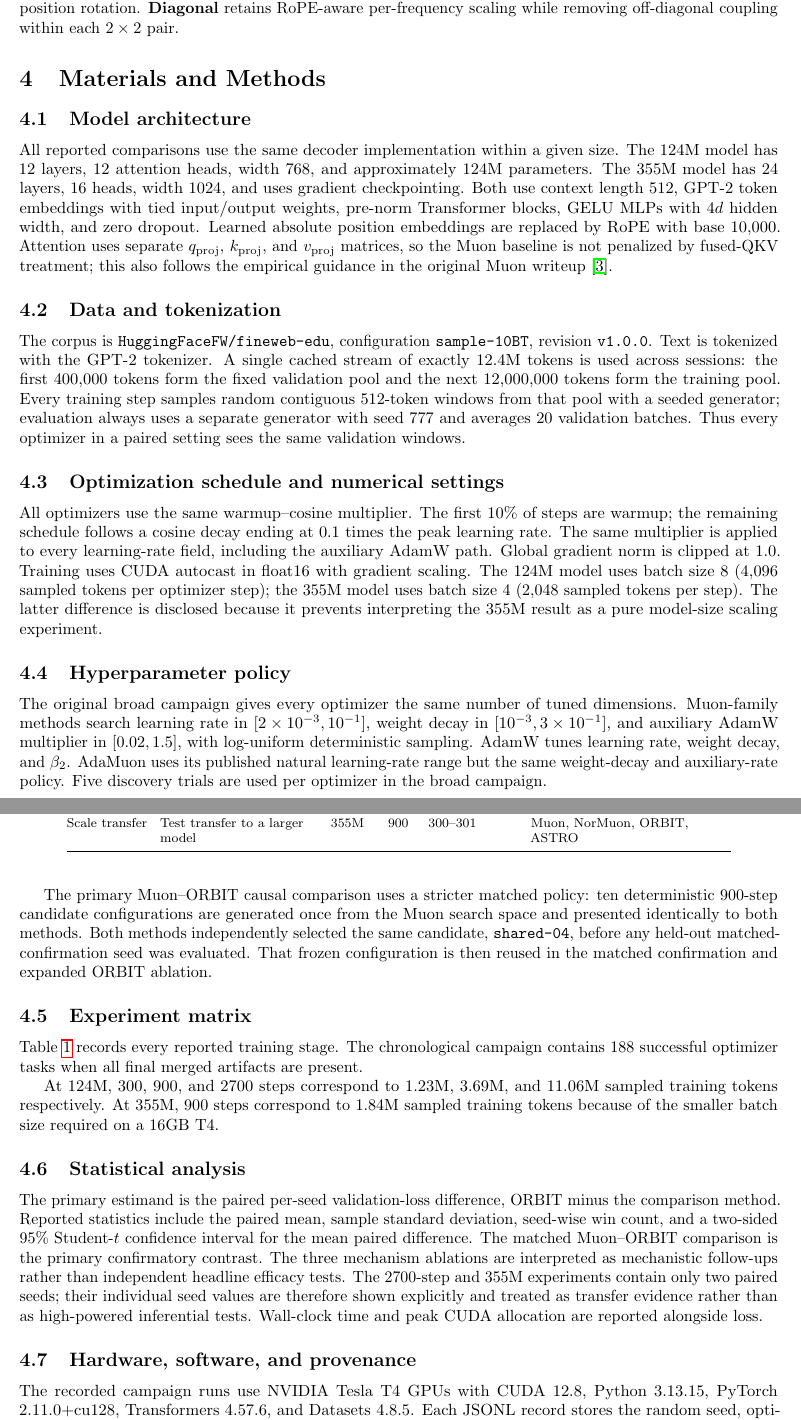
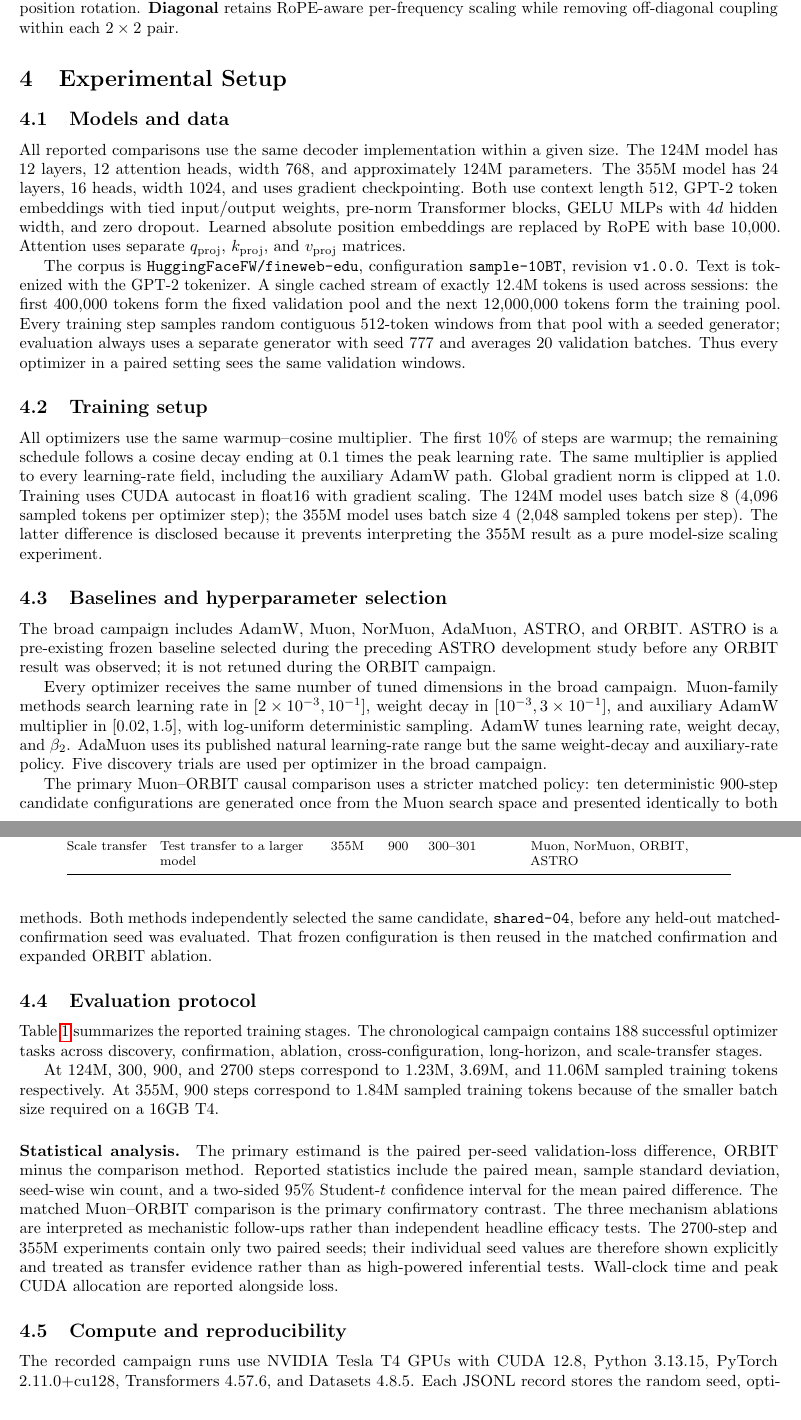
Before and after one commit to pop123-ux/ASTRO, a LaTeX paper (docs/orbit/paper/main.tex, which reads docs/orbit/paper/methods.tex): two parts of pages 4 and 5 of 9, joined at a grey line, cut so that both start at the same text. Compiled offline with pdfLaTeX; a LaTeX package or settings file that is missing is left out.

Commit message:
Align ORBIT experimental setup with optimizer paper structure

```diff
--- a/docs/orbit/paper/methods.tex
+++ b/docs/orbit/paper/methods.tex
@@ -110,19 +110,16 @@ uses Q/K covariance metrics without relative-position rotation. \textbf{Diagonal
 RoPE-aware per-frequency scaling while removing off-diagonal coupling within each
 $2\times2$ pair.
 
-\section{Materials and Methods}
-\subsection{Model architecture}
+\section{Experimental Setup}
+\subsection{Models and data}
 All reported comparisons use the same decoder implementation within a given size. The
 124M model has 12 layers, 12 attention heads, width 768, and approximately 124M parameters.
 The 355M model has 24 layers, 16 heads, width 1024, and uses gradient checkpointing. Both
 use context length 512, GPT-2 token embeddings with tied input/output weights, pre-norm
 Transformer blocks, GELU MLPs with $4d$ hidden width, and zero dropout. Learned absolute
 position embeddings are replaced by RoPE with base 10,000. Attention uses separate
-$q_{\mathrm{proj}}$, $k_{\mathrm{proj}}$, and $v_{\mathrm{proj}}$ matrices, so the Muon
-baseline is not penalized by fused-QKV treatment; this also follows the empirical guidance
-in the original Muon writeup~\cite{jordan2024muon}.
+$q_{\mathrm{proj}}$, $k_{\mathrm{proj}}$, and $v_{\mathrm{proj}}$ matrices.
 
-\subsection{Data and tokenization}
 The corpus is \texttt{HuggingFaceFW/fineweb-edu}, configuration \texttt{sample-10BT},
 revision \texttt{v1.0.0}. Text is tokenized with the GPT-2 tokenizer. A single cached stream
 of exactly 12.4M tokens is used across sessions: the first 400,000 tokens form the fixed
@@ -131,7 +128,8 @@ samples random contiguous 512-token windows from that pool with a seeded generat
 evaluation always uses a separate generator with seed 777 and averages 20 validation
 batches. Thus every optimizer in a paired setting sees the same validation windows.
 
-\subsection{Optimization schedule and numerical settings}
+\subsection{Training setup}
+\label{sec:training-setup}
 All optimizers use the same warmup--cosine multiplier. The first 10\% of steps are warmup;
 the remaining schedule follows a cosine decay ending at $0.1$ times the peak learning rate.
 The same multiplier is applied to every learning-rate field, including the auxiliary AdamW
@@ -141,8 +139,12 @@ step); the 355M model uses batch size 4 (2,048 sampled tokens per step). The lat
 difference is disclosed because it prevents interpreting the 355M result as a pure
 model-size scaling experiment.
 
-\subsection{Hyperparameter policy}
-The original broad campaign gives every optimizer the same number of tuned dimensions.
+\subsection{Baselines and hyperparameter selection}
+The broad campaign includes AdamW, Muon, NorMuon, AdaMuon, ASTRO, and ORBIT. ASTRO is a
+pre-existing frozen baseline selected during the preceding ASTRO development study before
+any ORBIT result was observed; it is not retuned during the ORBIT campaign.
+
+Every optimizer receives the same number of tuned dimensions in the broad campaign.
 Muon-family methods search learning rate in $[2\times10^{-3},10^{-1}]$, weight decay in
 $[10^{-3},3\times10^{-1}]$, and auxiliary AdamW multiplier in $[0.02,1.5]$, with
 log-uniform deterministic sampling. AdamW tunes learning rate, weight decay, and $\beta_2$.
@@ -156,10 +158,10 @@ candidate, \texttt{shared-04}, before any held-out matched-confirmation seed was
 That frozen configuration is then reused in the matched confirmation and expanded ORBIT
 ablation.
 
-\subsection{Experiment matrix}
-Table~\ref{tab:protocol} records every reported training stage. The chronological
-campaign contains 188 successful optimizer tasks when all final merged artifacts are
-present.
+\subsection{Evaluation protocol}
+Table~\ref{tab:protocol} summarizes the reported training stages. The chronological
+campaign contains 188 successful optimizer tasks across discovery, confirmation, ablation,
+cross-configuration, long-horizon, and scale-transfer stages.
 
 \begin{table*}[t]
 \centering
@@ -206,7 +208,7 @@ At 124M, 300, 900, and 2700 steps correspond to 1.23M, 3.69M, and 11.06M sampled
 tokens respectively. At 355M, 900 steps correspond to 1.84M sampled training tokens because
 of the smaller batch size required on a 16GB T4.
 
-\subsection{Statistical analysis}
+\paragraph{Statistical analysis.}
 The primary estimand is the paired per-seed validation-loss difference, ORBIT minus the
 comparison method. Reported statistics include the paired mean, sample standard deviation,
 seed-wise win count, and a two-sided 95\% Student-$t$ confidence interval for the mean
@@ -218,7 +220,7 @@ their individual seed values are therefore shown explicitly and treated as trans
 rather than as high-powered inferential tests. Wall-clock time and peak CUDA allocation are
 reported alongside loss.
 
-\subsection{Hardware, software, and provenance}
+\subsection{Compute and reproducibility}
 The recorded campaign runs use NVIDIA Tesla T4 GPUs with CUDA 12.8, Python 3.13.15,
 PyTorch 2.11.0+cu128, Transformers 4.57.6, and Datasets 4.8.5. Each JSONL record stores
 the random seed, optimizer configuration, code digest, environment fingerprint, GPU label,
```
